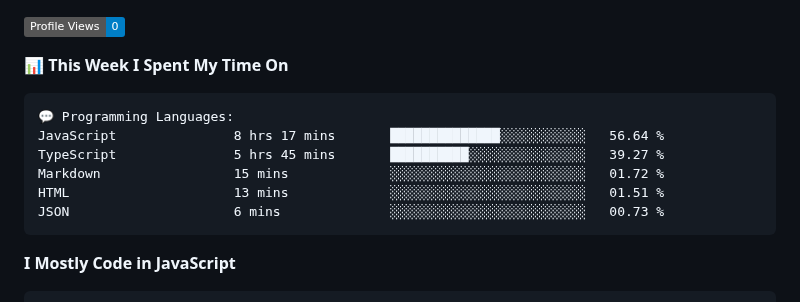
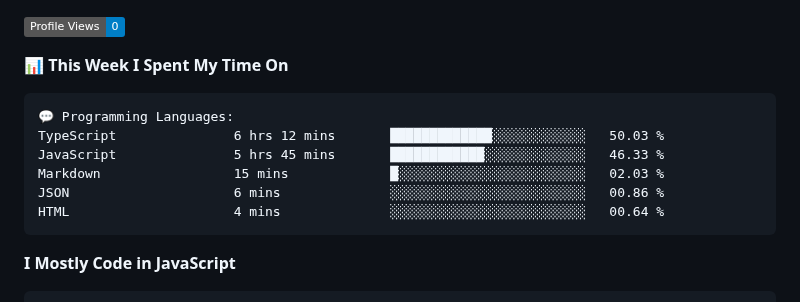
Before and after one commit to Abosi-Godwin/Abosi-Godwin, a Markdown page: README.md, the part around one of its changes. Rendered like a GitHub page; badges without logos.

Commit message:
Updated with Dev Metrics

````diff
--- a/README.md
+++ b/README.md
@@ -84,11 +84,11 @@
 
 ```text
 💬 Programming Languages:
-JavaScript               8 hrs 17 mins       ██████████████░░░░░░░░░░░   56.64 %
-TypeScript               5 hrs 45 mins       ██████████░░░░░░░░░░░░░░░   39.27 %
-Markdown                 15 mins             ░░░░░░░░░░░░░░░░░░░░░░░░░   01.72 %
-HTML                     13 mins             ░░░░░░░░░░░░░░░░░░░░░░░░░   01.51 %
-JSON                     6 mins              ░░░░░░░░░░░░░░░░░░░░░░░░░   00.73 %
+TypeScript               6 hrs 12 mins       █████████████░░░░░░░░░░░░   50.03 %
+JavaScript               5 hrs 45 mins       ████████████░░░░░░░░░░░░░   46.33 %
+Markdown                 15 mins             █░░░░░░░░░░░░░░░░░░░░░░░░   02.03 %
+JSON                     6 mins              ░░░░░░░░░░░░░░░░░░░░░░░░░   00.86 %
+HTML                     4 mins              ░░░░░░░░░░░░░░░░░░░░░░░░░   00.64 %
 ```
 
 **I Mostly Code in JavaScript**
````
Also changed, not shown: other parts of README.md (+2 -2 lines), assets/bar_graph.png.
